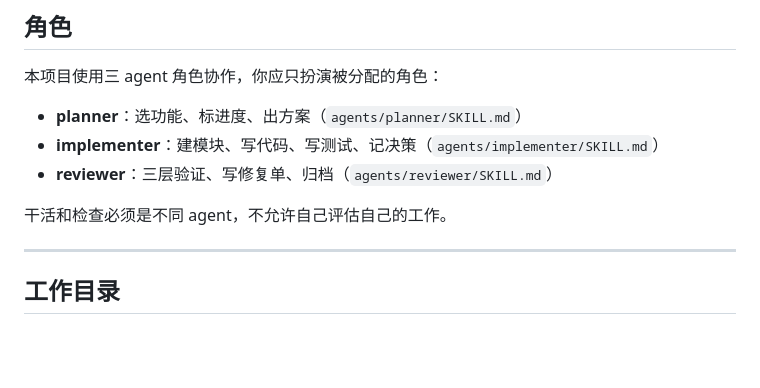
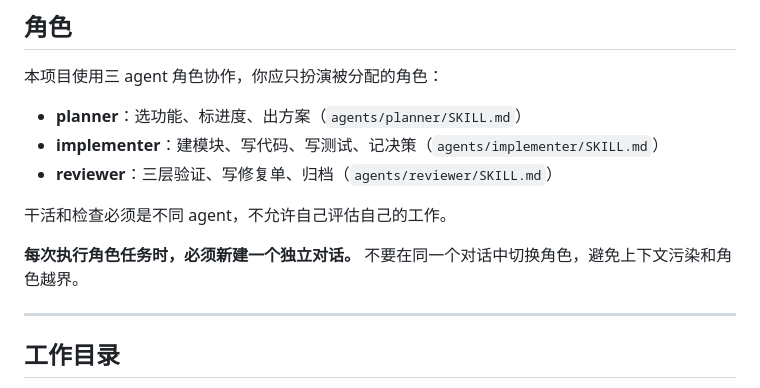
Before and after one commit to guolifeng2018/HomeReminder, a Markdown page: .deepseek/instructions.md, the part around the change. GitHub-like rendering; blank space fills up the shorter version.

```diff
--- a/.deepseek/instructions.md
+++ b/.deepseek/instructions.md
@@ -130,6 +130,8 @@
 
 干活和检查必须是不同 agent，不允许自己评估自己的工作。
 
+**每次执行角色任务时，必须新建一个独立对话。** 不要在同一个对话中切换角色，避免上下文污染和角色越界。
+
 ---
 
 ## 工作目录
```
Also changed, not shown: agents/implementer/SKILL.md (+226 -0 lines), agents/planner/SKILL.md (+78 -0 lines).
